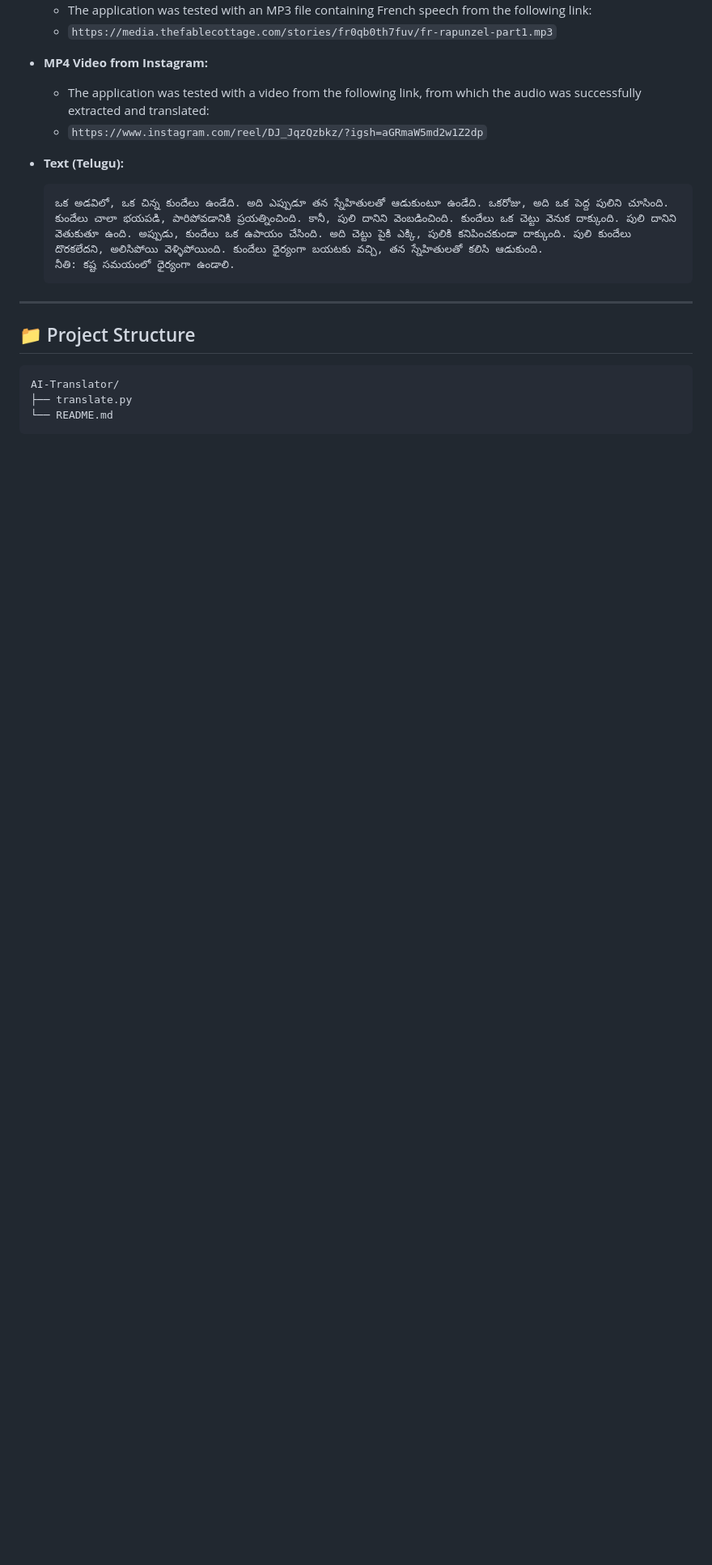
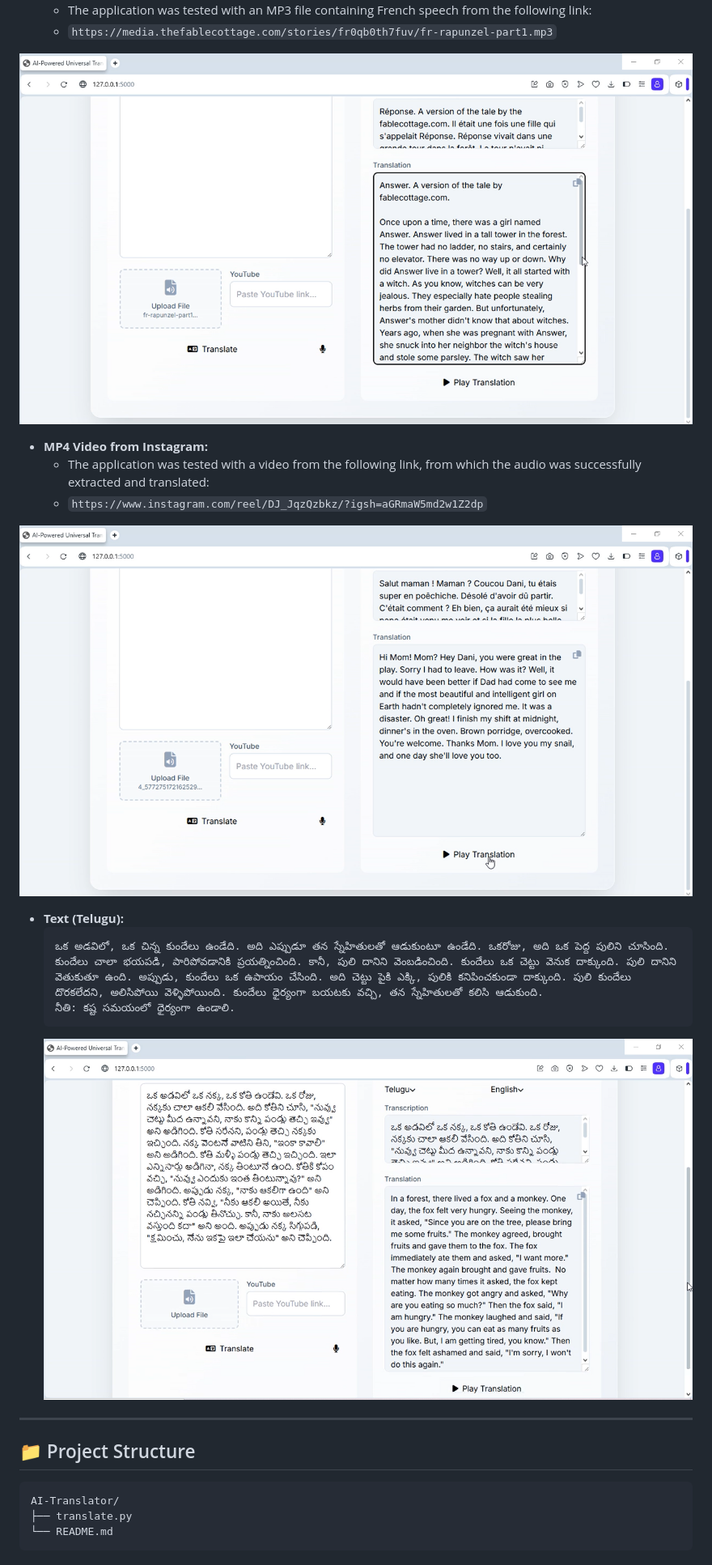
Before and after one commit to vidhya-2005/Translator, a Markdown page: README.md, the part around one of its changes. Shown at 81% size. Drawn GitHub-style; blank space fills up the shorter version.

````diff
--- a/README.md
+++ b/README.md
@@ -95,16 +99,20 @@ The application was successfully tested using a variety of inputs to demonstrate
     * The application was tested with an MP3 file containing French speech from the following link:
     * `https://media.thefablecottage.com/stories/fr0qb0th7fuv/fr-rapunzel-part1.mp3`
 
+![output for AUDIO mp3 input](mp3.png)
+
 * **MP4 Video from Instagram:**
     * The application was tested with a video from the following link, from which the audio was successfully extracted and translated:
     * `https://www.instagram.com/reel/DJ_JqzQzbkz/?igsh=aGRmaW5md2w1Z2dp`
+
+![output for VIDEO mp4 input](mp4.png)
 
 * **Text (Telugu):**
     ```
     ఒక అడవిలో, ఒక చిన్న కుందేలు ఉండేది. అది ఎప్పుడూ తన స్నేహితులతో ఆడుకుంటూ ఉండేది. ఒకరోజు, అది ఒక పెద్ద పులిని చూసింది. కుందేలు చాలా భయపడి, పారిపోవడానికి ప్రయత్నించింది. కానీ, పులి దానిని వెంబడించింది. కుందేలు ఒక చెట్టు వెనుక దాక్కుంది. పులి దానిని వెతుకుతూ ఉంది. అప్పుడు, కుందేలు ఒక ఉపాయం చేసింది. అది చెట్టు పైకి ఎక్కి, పులికి కనిపించకుండా దాక్కుంది. పులి కుందేలు దొరకలేదని, అలిసిపోయి వెళ్ళిపోయింది. కుందేలు ధైర్యంగా బయటకు వచ్చి, తన స్నేహితులతో కలిసి ఆడుకుంది.
     నీతి: కష్ట సమయంలో ధైర్యంగా ఉండాలి.
     ```
-
+    ![output for TEXT input](text.png)
 ---
 
 ## 📁 Project Structure
````
Also changed, not shown: other parts of README.md (+4 -0 lines).
